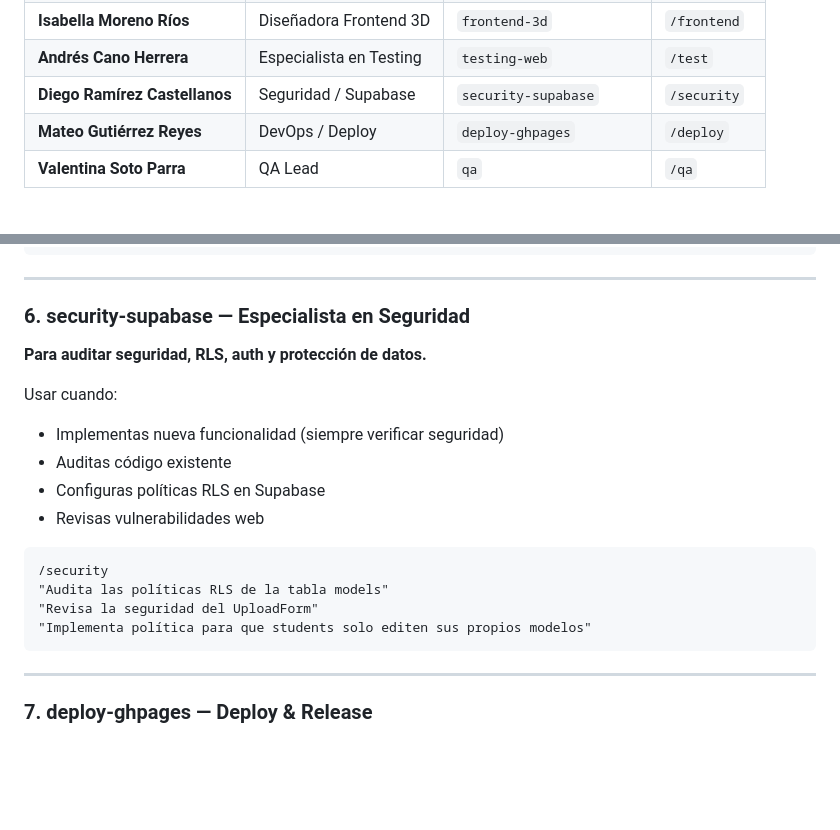
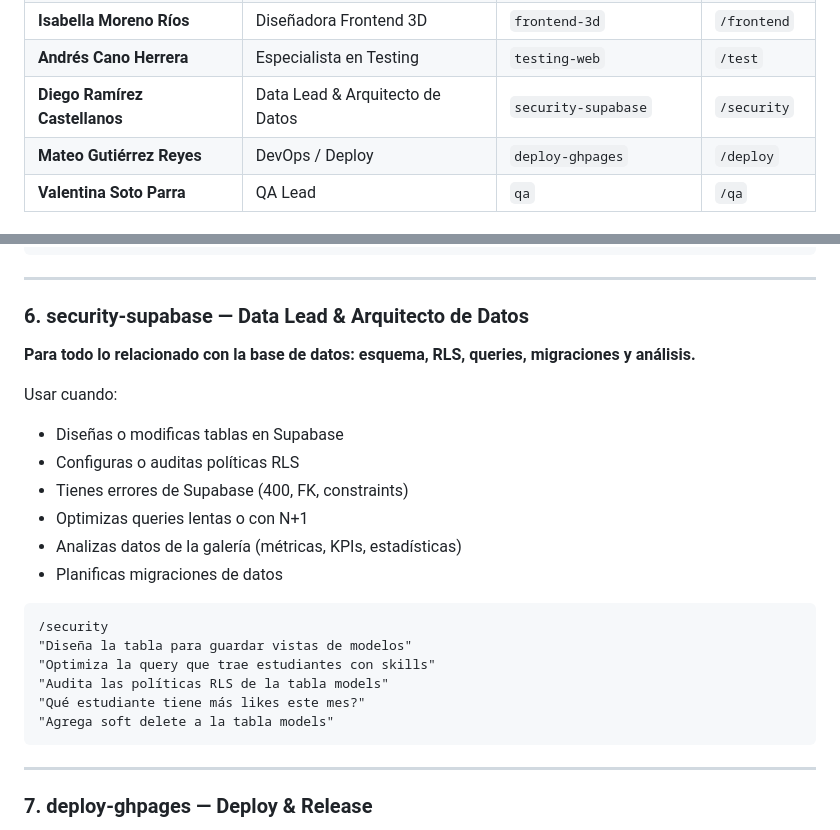
Before and after one commit to Karlvolsung88/galeria-3d-clase, a Markdown page: .claude/README.md, 2 parts joined by grey strips. Rendered like a GitHub page; blank space fills up the shorter version.

Commit message:
chore: transformar skill security-supabase en Data Lead & Arquitecto de Datos
Diego Ramírez Castellanos pasa de 'Seguridad / Supabase' a 'Data Lead &
Arquitecto de Datos'. El skill ahora cubre Data Architect, Data Engineer,
Data Analyst, Data Scientist, ML Engineer y Security/RLS. PostgreSQL y
MySQL a nivel veterano. El description del frontmatter está calibrado para
los triggers reales del proyecto (schema, RLS, queries, migraciones).

Co-Authored-By: Claude Sonnet 4.6 <noreply@anthropic.com>

````diff
--- a/.claude/README.md
+++ b/.claude/README.md
@@ -46,7 +46,7 @@ Coordino el equipo, presento los especialistas al usuario, dirijo los pitches y
 | **Natalia Vargas Ospina** | Arquitecta Web | `software-architect-web` | `/architect` |
 | **Isabella Moreno Ríos** | Diseñadora Frontend 3D | `frontend-3d` | `/frontend` |
 | **Andrés Cano Herrera** | Especialista en Testing | `testing-web` | `/test` |
-| **Diego Ramírez Castellanos** | Seguridad / Supabase | `security-supabase` | `/security` |
+| **Diego Ramírez Castellanos** | Data Lead & Arquitecto de Datos | `security-supabase` | `/security` |
 | **Mateo Gutiérrez Reyes** | DevOps / Deploy | `deploy-ghpages` | `/deploy` |
 | **Valentina Soto Parra** | QA Lead | `qa` | `/qa` |
 
@@ -176,20 +176,24 @@ Usar cuando:
 
 ---
 
-### 6. security-supabase — Especialista en Seguridad
-**Para auditar seguridad, RLS, auth y protección de datos.**
+### 6. security-supabase — Data Lead & Arquitecto de Datos
+**Para todo lo relacionado con la base de datos: esquema, RLS, queries, migraciones y análisis.**
 
 Usar cuando:
-- Implementas nueva funcionalidad (siempre verificar seguridad)
-- Auditas código existente
-- Configuras políticas RLS en Supabase
-- Revisas vulnerabilidades web
+- Diseñas o modificas tablas en Supabase
+- Configuras o auditas políticas RLS
+- Tienes errores de Supabase (400, FK, constraints)
+- Optimizas queries lentas o con N+1
+- Analizas datos de la galería (métricas, KPIs, estadísticas)
+- Planificas migraciones de datos
 
 ```
 /security
+"Diseña la tabla para guardar vistas de modelos"
+"Optimiza la query que trae estudiantes con skills"
 "Audita las políticas RLS de la tabla models"
-"Revisa la seguridad del UploadForm"
-"Implementa política para que students solo editen sus propios modelos"
+"Qué estudiante tiene más likes este mes?"
+"Agrega soft delete a la tabla models"
 ```
 
 ---
````
Also changed, not shown: CLAUDE.md (+1 -1 lines), 1 other file.
